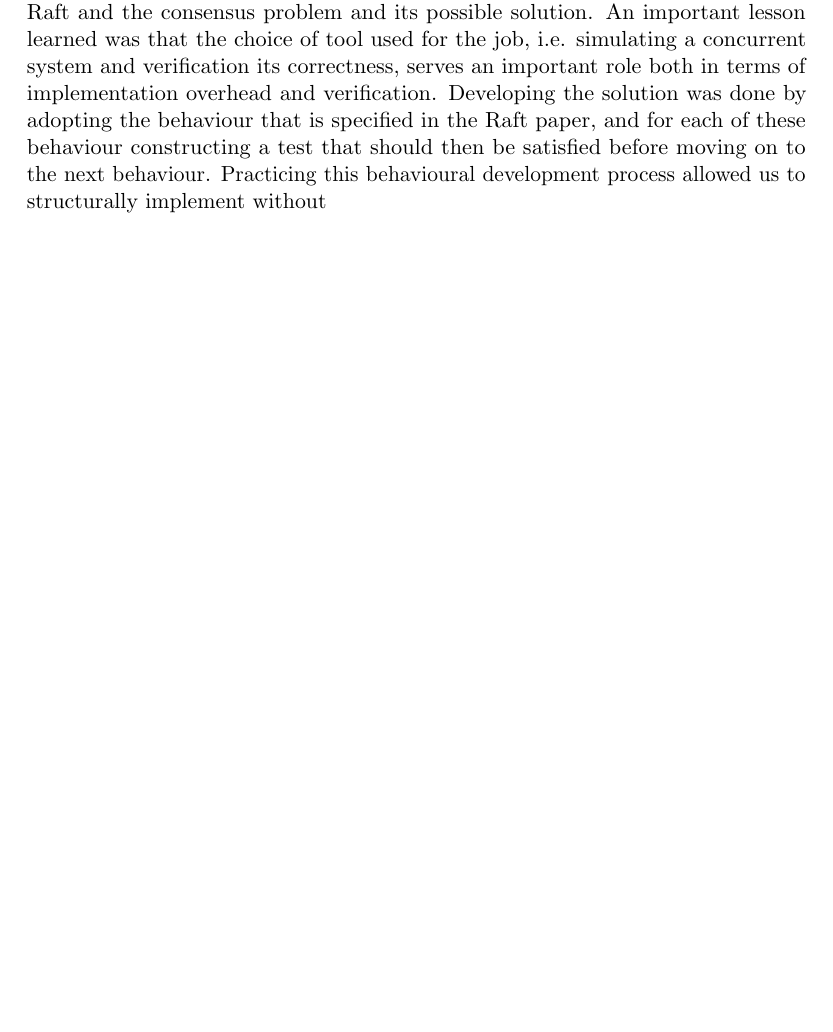
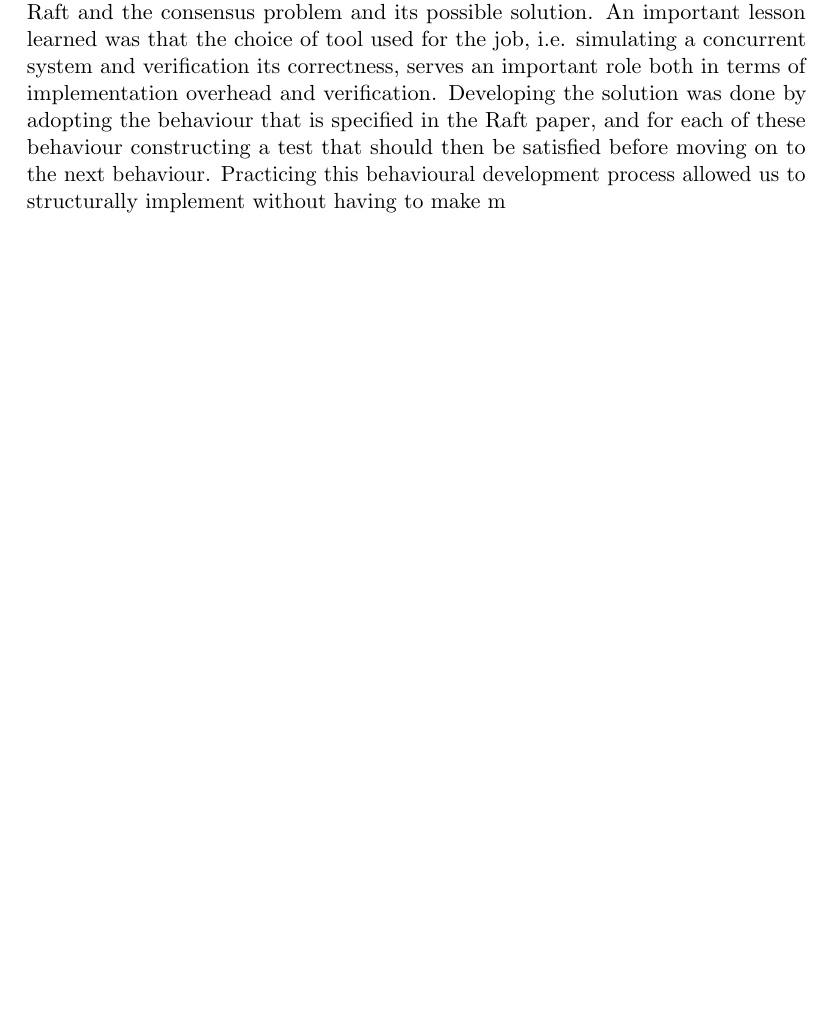
Before and after one commit to anderslime/ft-raft-report, a LaTeX document (report.tex, which reads 10-conclusion.tex): part of page 27 of 32, cut so that both start at the same text, the shorter picture padded with empty space. Compiled offline with pdfLaTeX.

Commit message:
Sharelatex

```diff
--- a/10-conclusion.tex
+++ b/10-conclusion.tex
@@ -2,5 +2,5 @@
 \label{sec:conclusion}
 The end product simulates a cluster of servers, where each server can be crashed and later restarted. The user can also request that a value is replicated throughout the system, after which the servers should reach consensus on this i.e. a majority of servers should return a successful log replication. This fault tolerant feature is provided by giving each server a Raft implementation.
 The implementation of Raft was done in Javascript, which provided us with a much deeper understanding of Raft and the consensus problem and its possible solution. An important lesson learned was that the choice of tool used for the job, i.e. simulating a concurrent system and verification its correctness, serves an important role both in terms of implementation overhead and verification.
-Developing the solution was done by adopting the behaviour that is specified in the Raft paper, and for each of these behaviour constructing a test that should then be satisfied before moving on to the next behaviour. Practicing this behavioural development process allowed us to structurally implement without
+Developing the solution was done by adopting the behaviour that is specified in the Raft paper, and for each of these behaviour constructing a test that should then be satisfied before moving on to the next behaviour. Practicing this behavioural development process allowed us to structurally implement without having to make m
 % section conclusion (end)
```
Also changed, not shown: report.pdf.
